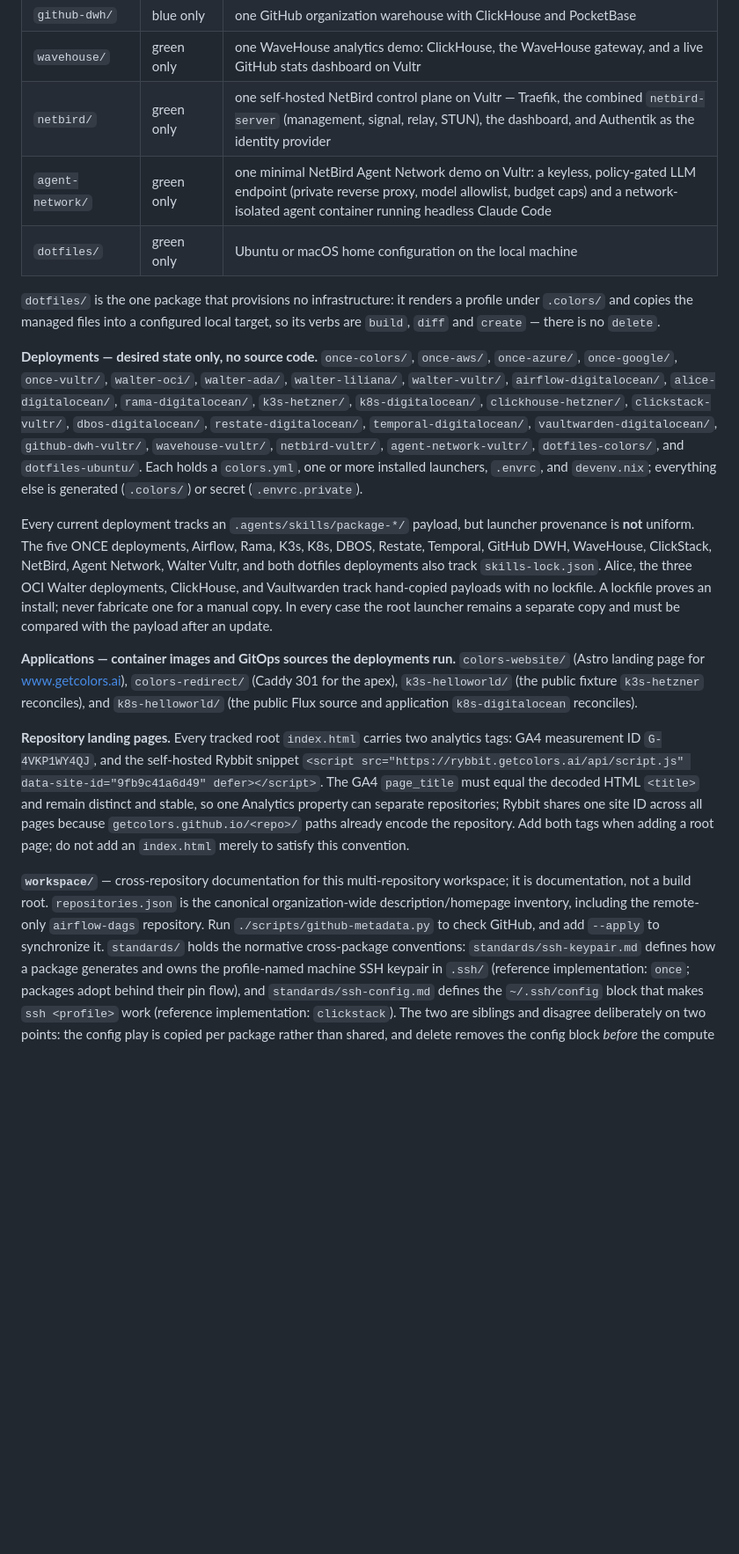
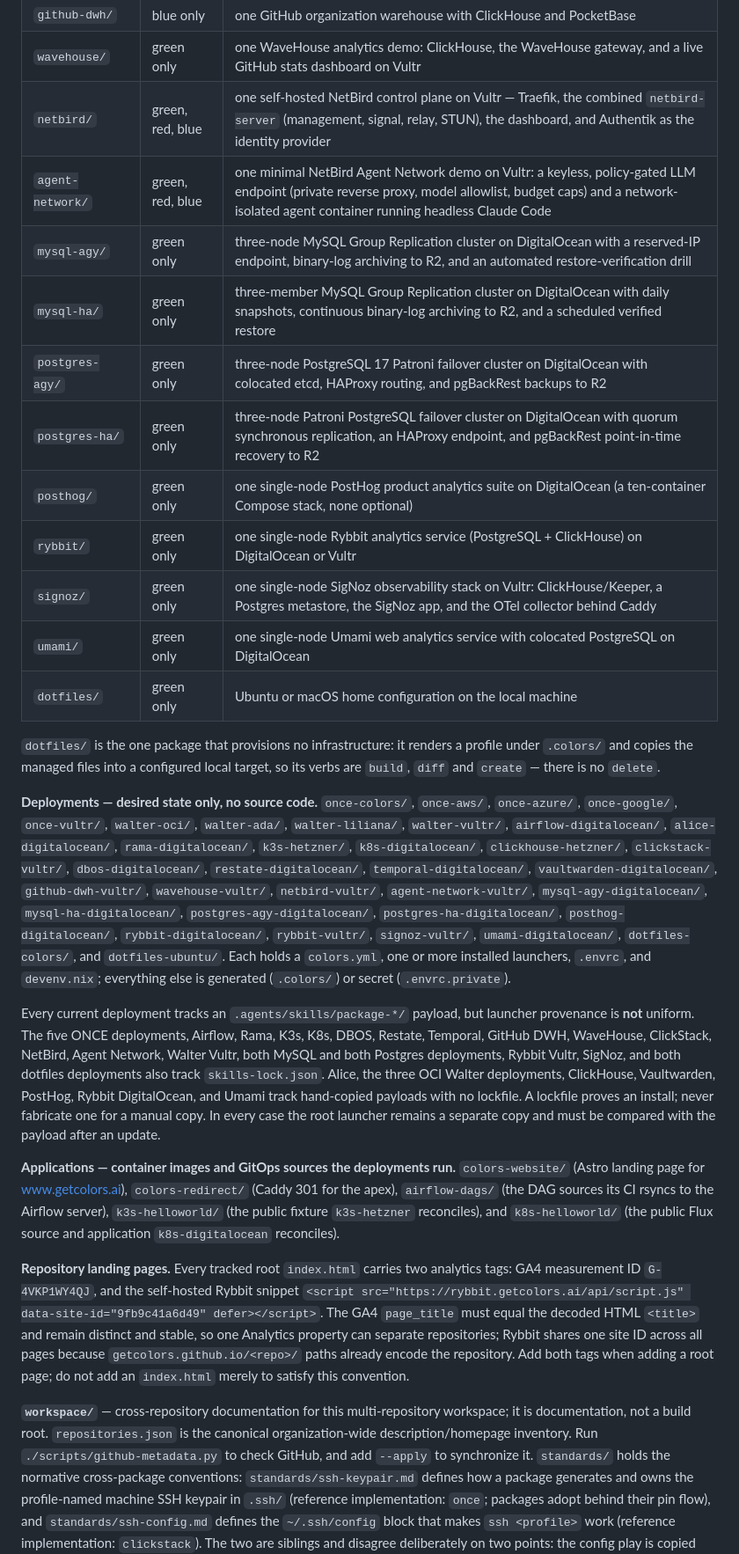
Before and after one commit to getcolors/workspace, a Markdown page: CLAUDE.md, the part around one of its changes. Shown at 88% size. Rendered like a GitHub page; blank space fills up the shorter version.

```diff
--- a/CLAUDE.md
+++ b/CLAUDE.md
@@ -85,8 +95,16 @@ engine namespace (`:green/exit` → `"red/exit"` → `"blue/exit"`).
 | `vaultwarden/` | green only | one Vaultwarden service with Litestream replication |
 | `github-dwh/` | blue only | one GitHub organization warehouse with ClickHouse and PocketBase |
 | `wavehouse/` | green only | one WaveHouse analytics demo: ClickHouse, the WaveHouse gateway, and a live GitHub stats dashboard on Vultr |
-| `netbird/` | green only | one self-hosted NetBird control plane on Vultr — Traefik, the combined `netbird-server` (management, signal, relay, STUN), the dashboard, and Authentik as the identity provider |
-| `agent-network/` | green only | one minimal NetBird Agent Network demo on Vultr: a keyless, policy-gated LLM endpoint (private reverse proxy, model allowlist, budget caps) and a network-isolated agent container running headless Claude Code |
+| `netbird/` | green, red, blue | one self-hosted NetBird control plane on Vultr — Traefik, the combined `netbird-server` (management, signal, relay, STUN), the dashboard, and Authentik as the identity provider |
+| `agent-network/` | green, red, blue | one minimal NetBird Agent Network demo on Vultr: a keyless, policy-gated LLM endpoint (private reverse proxy, model allowlist, budget caps) and a network-isolated agent container running headless Claude Code |
+| `mysql-agy/` | green only | three-node MySQL Group Replication cluster on DigitalOcean with a reserved-IP endpoint, binary-log archiving to R2, and an automated restore-verification drill |
+| `mysql-ha/` | green only | three-member MySQL Group Replication cluster on DigitalOcean with daily snapshots, continuous binary-log archiving to R2, and a scheduled verified restore |
+| `postgres-agy/` | green only | three-node PostgreSQL 17 Patroni failover cluster on DigitalOcean with colocated etcd, HAProxy routing, and pgBackRest backups to R2 |
+| `postgres-ha/` | green only | three-node Patroni PostgreSQL failover cluster on DigitalOcean with quorum synchronous replication, an HAProxy endpoint, and pgBackRest point-in-time recovery to R2 |
+| `posthog/` | green only | one single-node PostHog product analytics suite on DigitalOcean (a ten-container Compose stack, none optional) |
+| `rybbit/` | green only | one single-node Rybbit analytics service (PostgreSQL + ClickHouse) on DigitalOcean or Vultr |
+| `signoz/` | green only | one single-node SigNoz observability stack on Vultr: ClickHouse/Keeper, a Postgres metastore, the SigNoz app, and the OTel collector behind Caddy |
+| `umami/` | green only | one single-node Umami web analytics service with colocated PostgreSQL on DigitalOcean |
 | `dotfiles/` | green only | Ubuntu or macOS home configuration on the local machine |
 
 `dotfiles/` is the one package that provisions no infrastructure: it renders a
@@ -100,7 +118,10 @@ target, so its verbs are `build`, `diff` and `create` — there is no `delete`.
 `k3s-hetzner/`, `k8s-digitalocean/`, `clickhouse-hetzner/`, `clickstack-vultr/`,
 `dbos-digitalocean/`, `restate-digitalocean/`, `temporal-digitalocean/`,
 `vaultwarden-digitalocean/`, `github-dwh-vultr/`, `wavehouse-vultr/`,
-`netbird-vultr/`, `agent-network-vultr/`,
+`netbird-vultr/`, `agent-network-vultr/`, `mysql-agy-digitalocean/`,
+`mysql-ha-digitalocean/`, `postgres-agy-digitalocean/`,
+`postgres-ha-digitalocean/`, `posthog-digitalocean/`, `rybbit-digitalocean/`,
+`rybbit-vultr/`, `signoz-vultr/`, `umami-digitalocean/`,
 `dotfiles-colors/`, and `dotfiles-ubuntu/`. Each holds a `colors.yml`, one or
 more installed launchers, `.envrc`, and `devenv.nix`; everything else is
 generated (`.colors/`) or secret (`.envrc.private`).
@@ -108,16 +129,18 @@ generated (`.colors/`) or secret (`.envrc.private`).
 Every current deployment tracks an `.agents/skills/package-*/` payload, but
 launcher provenance is **not** uniform. The five ONCE deployments, Airflow,
 Rama, K3s, K8s, DBOS, Restate, Temporal, GitHub DWH, WaveHouse, ClickStack,
-NetBird, Agent Network, Walter Vultr, and both dotfiles deployments also
-track `skills-lock.json`. Alice, the three
-OCI Walter deployments, ClickHouse, and Vaultwarden track hand-copied payloads
-with no lockfile. A lockfile proves an install; never fabricate one for a manual
-copy. In every case the root launcher remains a separate copy and must be
-compared with the payload after an update.
+NetBird, Agent Network, Walter Vultr, both MySQL and both Postgres
+deployments, Rybbit Vultr, SigNoz, and both dotfiles deployments also track
+`skills-lock.json`. Alice, the three OCI Walter deployments, ClickHouse,
+Vaultwarden, PostHog, Rybbit DigitalOcean, and Umami track hand-copied
+payloads with no lockfile. A lockfile proves an install; never fabricate one
+for a manual copy. In every case the root launcher remains a separate copy and
+must be compared with the payload after an update.
 
 **Applications — container images and GitOps sources the deployments run.**
 `colors-website/` (Astro landing page for www.getcolors.ai), `colors-redirect/`
-(Caddy 301 for the apex), `k3s-helloworld/` (the public fixture `k3s-hetzner`
+(Caddy 301 for the apex), `airflow-dags/` (the DAG sources its CI rsyncs to
+the Airflow server), `k3s-helloworld/` (the public fixture `k3s-hetzner`
 reconciles), and `k8s-helloworld/` (the public Flux source and application
 `k8s-digitalocean` reconciles).
 
@@ -133,9 +156,9 @@ add an `index.html` merely to satisfy this convention.
 
 **`workspace/`** — cross-repository documentation for this multi-repository
 workspace; it is documentation, not a build root. `repositories.json` is the
-canonical organization-wide description/homepage inventory, including the
-remote-only `airflow-dags` repository. Run `./scripts/github-metadata.py` to
-check GitHub, and add `--apply` to synchronize it. `standards/` holds the
+canonical organization-wide description/homepage inventory. Run
+`./scripts/github-metadata.py` to check GitHub, and add `--apply` to
+synchronize it. `standards/` holds the
 normative cross-package conventions: `standards/ssh-keypair.md` defines how a
 package generates and owns the profile-named machine SSH keypair in `.ssh/`
 (reference implementation: `once`; packages adopt behind their pin flow), and
```
Also changed, not shown: other parts of CLAUDE.md (+31 -15 lines).
